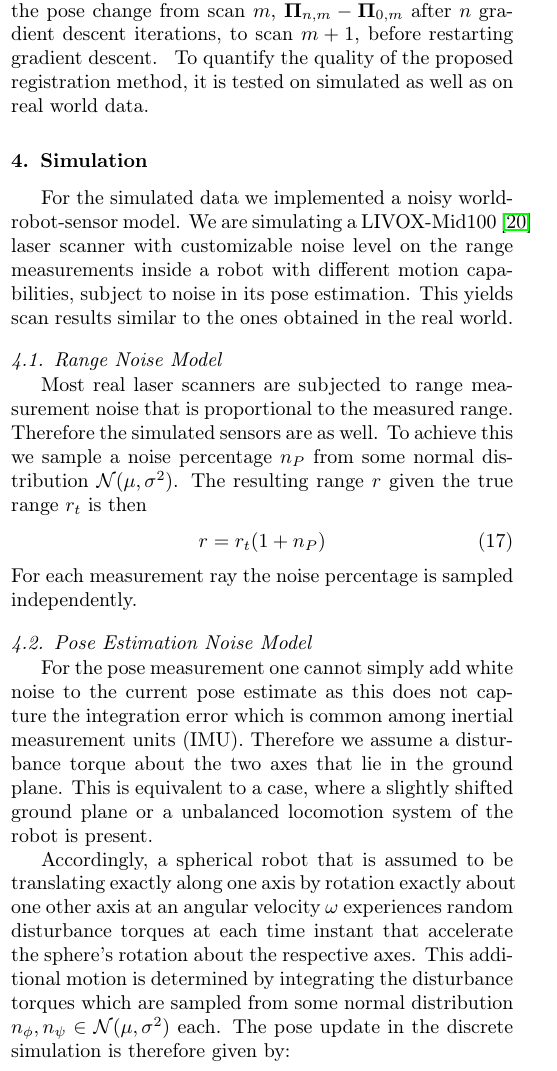
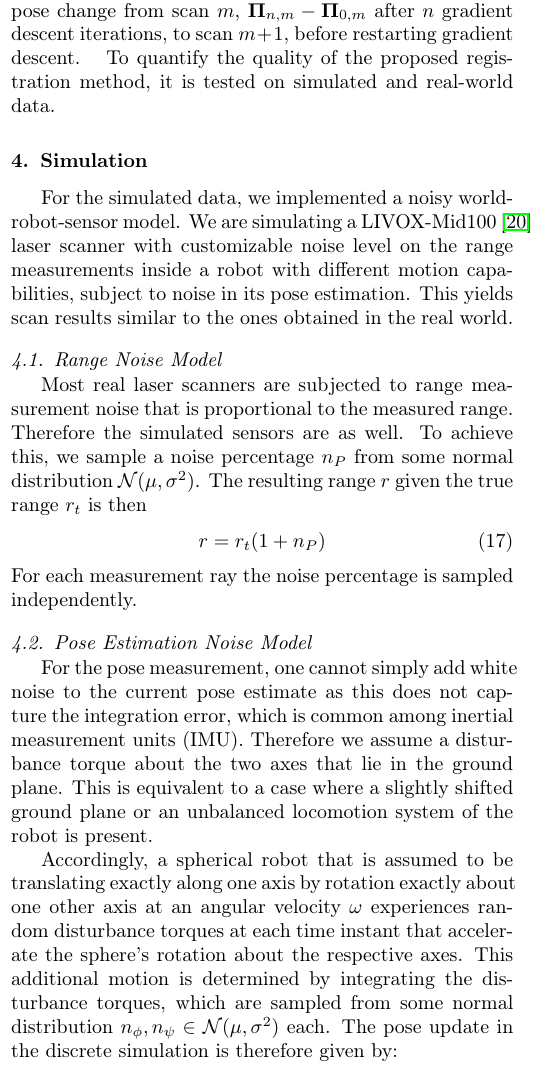
Before and after one commit to fallow24/SphereTDP, a LaTeX paper (Latex/main.tex, which reads Latex/sections/simulation.tex): part of one column of page 4 of 9, cut so that both start at the same text. Compiled offline with pdfLaTeX.

Commit message:
small corrections simulation

```diff
--- a/Latex/sections/simulation.tex
+++ b/Latex/sections/simulation.tex
@@ -1,16 +1,16 @@
-To quantify the quality of the proposed registration method, it is tested on simulated as well as on real world data.
+To quantify the quality of the proposed registration method, it is tested on simulated and real-world data.
 
 %!TEX root = ../main.tex
 \section{Simulation}
 
-For the simulated data we implemented a noisy world-robot-sensor model.
+For the simulated data, we implemented a noisy world-robot-sensor model.
 We are simulating a LIVOX-Mid100~\cite{LivoxMid40-100} laser scanner with customizable noise level on the range measurements inside a robot with different motion capabilities, subject to noise in its pose estimation. This yields scan results similar to the ones obtained in the real world.
 
 \subsection{Range Noise Model}
 
 Most real laser scanners are subjected to range measurement noise that is proportional to the measured range.
 Therefore the simulated sensors are as well.
-To achieve this we sample a noise percentage $n_P$ from some normal distribution $\mathcal{N}(\mu,\sigma^2)$.
+To achieve this, we sample a noise percentage $n_P$ from some normal distribution $\mathcal{N}(\mu,\sigma^2)$.
 The resulting range $r$ given the true range $r_t$ is then
 \begin{align}
 	r = r_t(1+n_P)
@@ -19,12 +19,12 @@ For each measurement ray the noise percentage is sampled independently.
 
 \subsection{Pose Estimation Noise Model}
 
-For the pose measurement one cannot simply add white noise to the current pose estimate as this does not capture the integration error which is common among inertial measurement units (IMU).
+For the pose measurement, one cannot simply add white noise to the current pose estimate as this does not capture the integration error, which is common among inertial measurement units (IMU).
 Therefore we assume a disturbance torque about the two axes that lie in the ground plane.
-This is equivalent to a case, where a slightly shifted ground plane or a unbalanced locomotion system of the robot is present.
+This is equivalent to a case where a slightly shifted ground plane or an unbalanced locomotion system of the robot is present.
 
 Accordingly, a spherical robot that is assumed to be translating exactly along one axis by rotation exactly about one other axis at an angular velocity $\omega$  experiences random disturbance torques at each time instant that accelerate the sphere's rotation about the respective axes.
-This additional motion is determined by integrating the disturbance torques which are sampled from some normal distribution $n_\phi, n_\psi \in \mathcal{N}(\mu,\sigma^2)$ each.
+This additional motion is determined by integrating the disturbance torques, which are sampled from some normal distribution $n_\phi, n_\psi \in \mathcal{N}(\mu,\sigma^2)$ each.
 The pose update in the discrete simulation is therefore given by:
 \begin{align}
 	\begin{bmatrix}\varphi\\\vartheta\\\psi\\x\\y\\z\end{bmatrix}_{k+1} =
```
Also changed, not shown: Latex/sections/simulation.tex (9 more changed lines).
